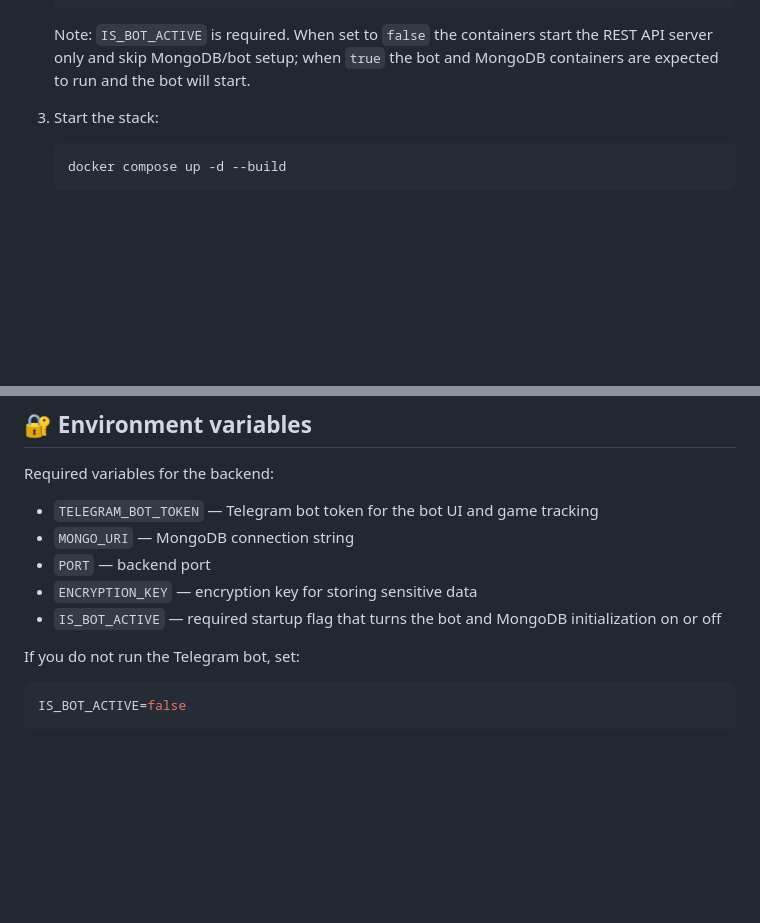
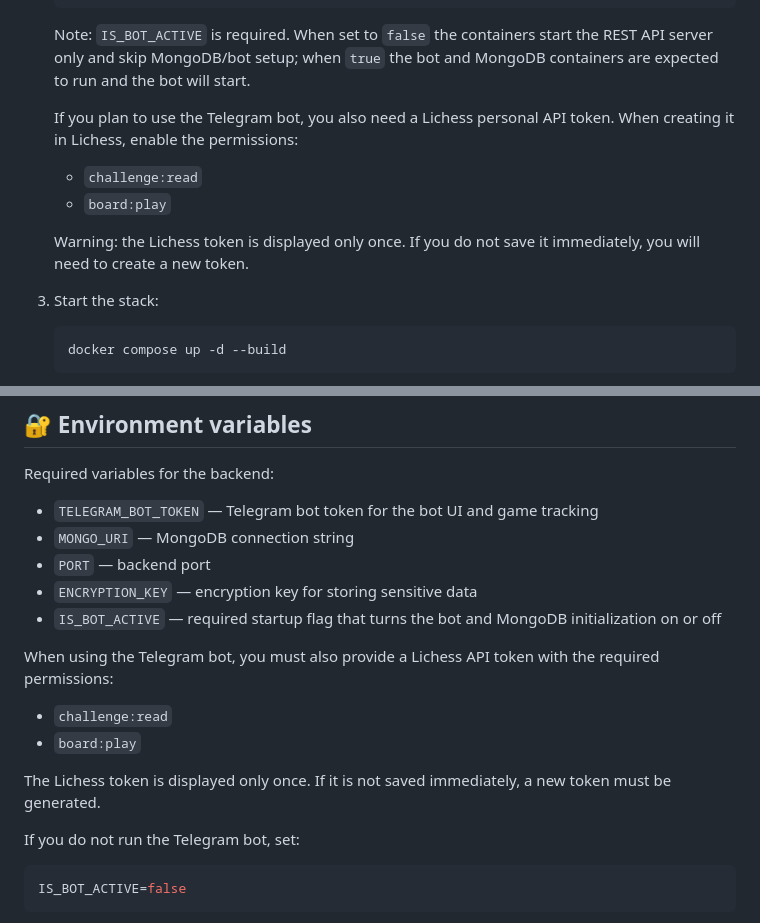
Before and after one commit to Shura2k18/lichess-coach, a Markdown page: README.md, 2 parts joined by grey strips. Drawn GitHub-style; blank space fills up the shorter version.

Commit message:
docs: document required Lichess token permissions for Telegram bot
Co-authored-by: Copilot <223556219+Copilot@users.noreply.github.com>

````diff
--- a/README.md
+++ b/README.md
@@ -40,6 +40,12 @@ This project is intended to be run with Docker Compose. Use the steps below for
    ```
 
    Note: `IS_BOT_ACTIVE` is required. When set to `false` the containers start the REST API server only and skip MongoDB/bot setup; when `true` the bot and MongoDB containers are expected to run and the bot will start.
+
+   If you plan to use the Telegram bot, you also need a Lichess personal API token. When creating it in Lichess, enable the permissions:
+   - `challenge:read`
+   - `board:play`
+
+   Warning: the Lichess token is displayed only once. If you do not save it immediately, you will need to create a new token.
 
 3. Start the stack:
 
@@ -85,6 +91,12 @@ Required variables for the backend:
 - `ENCRYPTION_KEY` — encryption key for storing sensitive data
 - `IS_BOT_ACTIVE` — required startup flag that turns the bot and MongoDB initialization on or off
 
+When using the Telegram bot, you must also provide a Lichess API token with the required permissions:
+- `challenge:read`
+- `board:play`
+
+The Lichess token is displayed only once. If it is not saved immediately, a new token must be generated.
+
 If you do not run the Telegram bot, set:
 
 ```env
````
